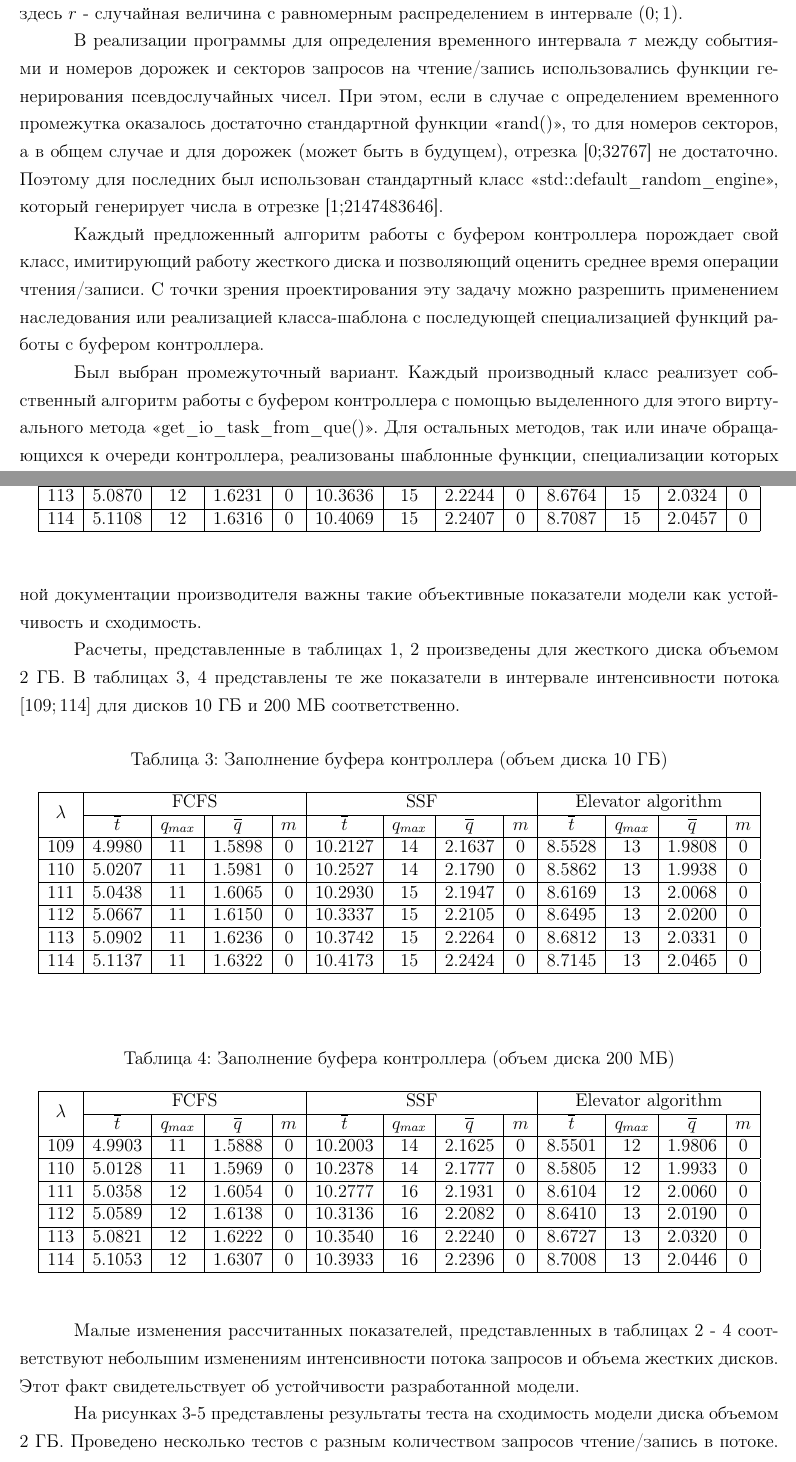
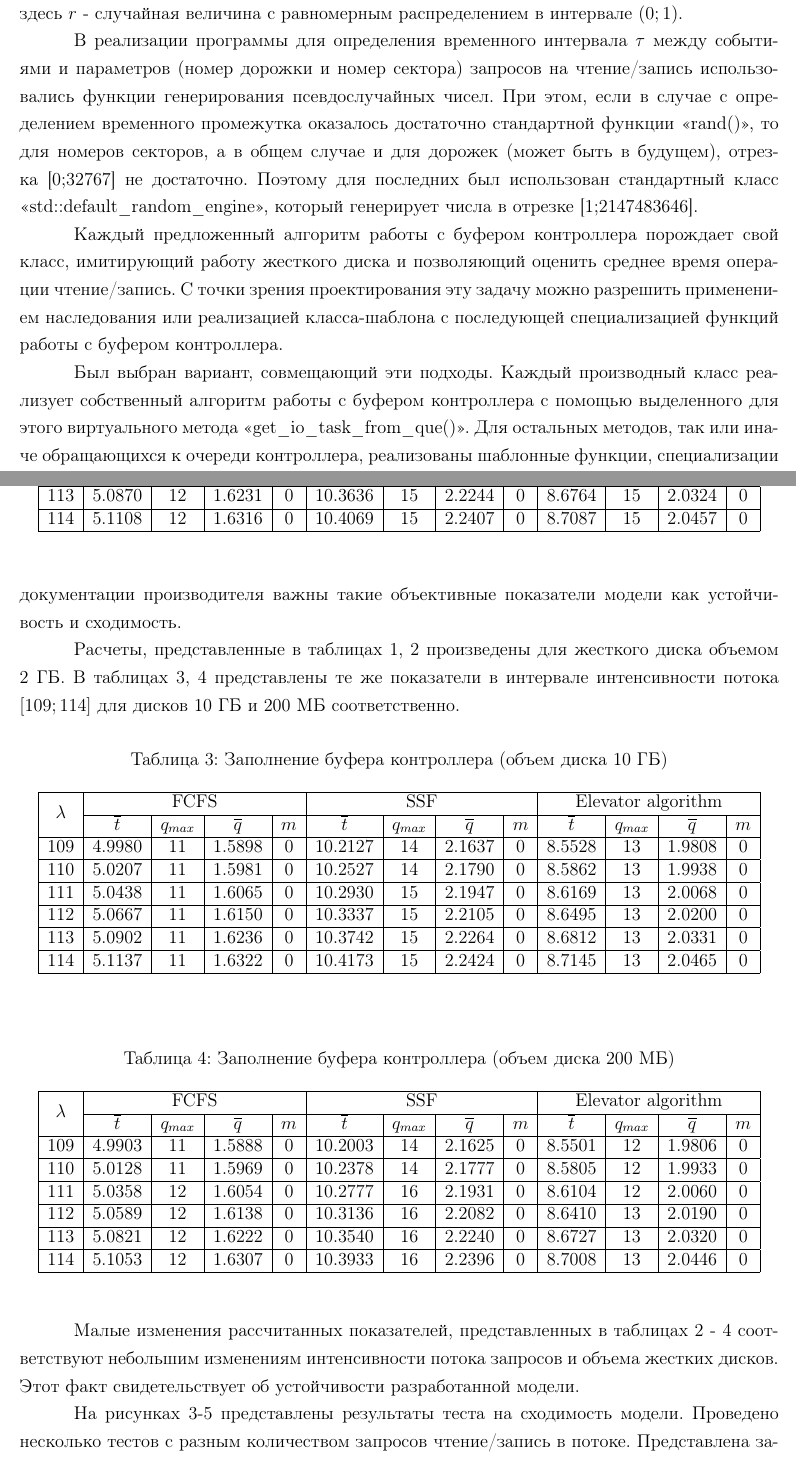
Before and after one commit to verentil/HDD_queue, a LaTeX document (report/report.tex): two parts of pages 3 and 6 of 11, joined at a grey line, cut so that both start at the same text. Compiled offline with pdfLaTeX; the source files are stored in an older character set and shown here as Unicode.

Commit message:
Report completed.

```diff
--- a/report/report.tex
+++ b/report/report.tex
@@ -91,11 +91,11 @@
 \end{equation*}
 здесь $r$ - случайная величина с равномерным распределением в интервале $(0;1)$.
 
-В реализации программы для определения временного интервала $\tau$ между событиями и номеров дорожек и секторов запросов на чтение/запись использовались функции генерирования псевдослучайных чисел. При этом, если в случае с определением временного промежутка оказалось достаточно стандартной функции <<rand()>>, то для номеров секторов, а в общем случае и для дорожек (может быть в будущем), отрезка [0;32767] не достаточно. Поэтому для последних был использован стандартный класс <<std::default\_random\_engine>>, который генерирует числа в отрезке [1;2147483646].
+В реализации программы для определения временного интервала $\tau$ между событиями и параметров (номер дорожки и номер сектора) запросов на чтение/запись использовались функции генерирования псевдослучайных чисел. При этом, если в случае с определением временного промежутка оказалось достаточно стандартной функции <<rand()>>, то для номеров секторов, а в общем случае и для дорожек (может быть в будущем), отрезка [0;32767] не достаточно. Поэтому для последних был использован стандартный класс <<std::default\_random\_engine>>, который генерирует числа в отрезке [1;2147483646].
 
-Каждый предложенный алгоритм работы с буфером контроллера порождает свой класс, имитирующий работу жесткого диска и позволяющий оценить среднее время операции чтения/записи. С точки зрения проектирования эту задачу можно разрешить применением наследования или реализацией класса-шаблона с последующей специализацией функций работы с буфером контроллера.
+Каждый предложенный алгоритм работы с буфером контроллера порождает свой класс, имитирующий работу жесткого диска и позволяющий оценить среднее время операции чтение/запись. С точки зрения проектирования эту задачу можно разрешить применением наследования или реализацией класса-шаблона с последующей специализацией функций работы с буфером контроллера.
 
-Был выбран промежуточный вариант. Каждый производный класс реализует собственный алгоритм работы с буфером контроллера с помощью выделенного для этого виртуального метода <<get\_io\_task\_from\_que()>>. Для остальных методов, так или иначе обращающихся к очереди контроллера, реализованы шаблонные функции, специализации которых используются в каждом классе самостоятельно. UML диаграмма представлена на Рис. \ref{img:UML_classes}.
+Был выбран вариант, совмещающий эти подходы. Каждый производный класс реализует собственный алгоритм работы с буфером контроллера с помощью выделенного для этого виртуального метода <<get\_io\_task\_from\_que()>>. Для остальных методов, так или иначе обращающихся к очереди контроллера, реализованы шаблонные функции, специализации которых используются в каждом классе самостоятельно. UML диаграмма представлена на Рис. \ref{img:UML_classes}.
 
 \begin{figure}[h]
 	\centering
@@ -335,7 +335,7 @@
 	\label{img:convergence_10G}
 \end{figure}
 
-На рисунках \ref{img:convergence_2G}-\ref{img:convergence_200M} представлены результаты теста на сходимость модели диска объемом 2 ГБ. Проведено несколько тестов с разным количеством запросов чтение/запись в потоке. Представлена зависимость рассчитываемого среднего времени выполнения запроса от количества этих запросов в потоке. Тесты были проведены для дисков объемом 10 ГБ, 2 ГБ, 200 МБ.
+На рисунках \ref{img:convergence_2G}-\ref{img:convergence_200M} представлены результаты теста на сходимость модели. Проведено несколько тестов с разным количеством запросов чтение/запись в потоке. Представлена зависимость рассчитываемого среднего времени выполнения запроса от количества этих запросов в потоке. Тесты были проведены для дисков объемом 10 ГБ, 2 ГБ, 200 МБ.
 
 \begin{figure}
 	\centering
```
Also changed, not shown: report/report.pdf, report/report.tex (8 more changed lines), 2 other files.
